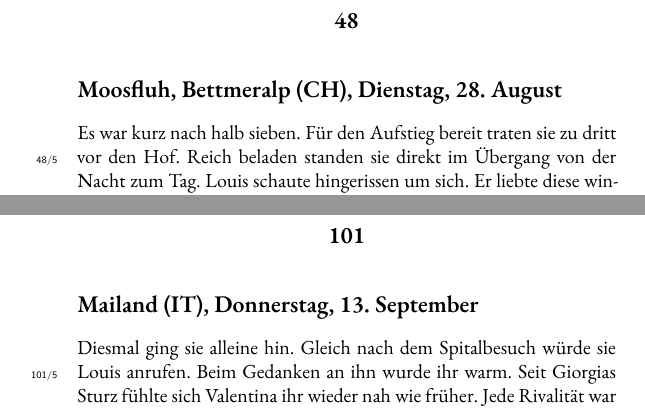
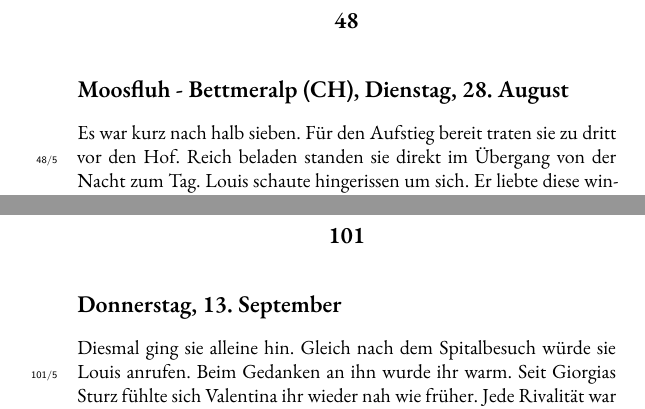
Before and after one commit to augruber/DerDuftDesSchaefers, a LaTeX book (book/main.tex, which reads book/chapters/104_chapter_101.tex, book/chapters/49_chapter_48.tex): two parts of pages 192 and 342 of 400, joined at a grey line, cut so that both start at the same text. Compiled offline with XeLaTeX; a missing font is replaced by an installed copy or a similar font.

Commit message:
Mom's changes — März 19, 2026 at 10:13

```diff
--- a/book/chapters/104_chapter_101.tex
+++ b/book/chapters/104_chapter_101.tex
@@ -1,6 +1,6 @@
 \chapter{101}
 
-\section{Mailand (IT), Donnerstag, 13.
+\section{Donnerstag, 13.
 September}
 
 
--- a/book/chapters/49_chapter_48.tex
+++ b/book/chapters/49_chapter_48.tex
@@ -1,6 +1,6 @@
 \chapter{48}
 
-\section{Moosfluh, Bettmeralp (CH), Dienstag, 28. August}
+\section{Moosfluh - Bettmeralp (CH), Dienstag, 28. August}
 
 
 
```
Also changed, not shown: book/chapters/60_chapter_59.tex (+1 -1 lines), book/chapters/63_chapter_62.tex (+1 -1 lines).
